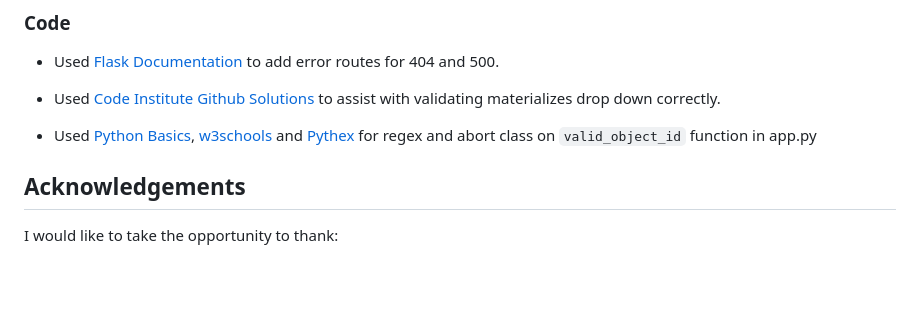
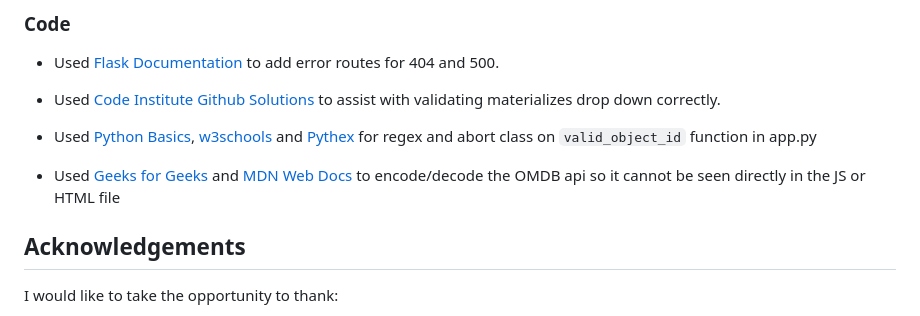
Before and after one commit to ofemiashiru/CI_MS3_MCC, a Markdown page: README.md, the part around the change. GitHub-like rendering; blank space fills up the shorter version.

Commit message:
readme: update credits for encoding/decoding api key

```diff
--- a/README.md
+++ b/README.md
@@ -669,6 +669,8 @@ You can clone the repository by:
 
 - Used [Python Basics](https://pythonbasics.org/flask-redirect-and-errors/), [w3schools](https://www.w3schools.com/python/python_regex.asp) and [Pythex](https://pythex.org/) for regex and abort class on `valid_object_id` function in app.py
 
+- Used [Geeks for Geeks](https://www.geeksforgeeks.org/encoding-and-decoding-base64-strings-in-python/) and [MDN Web Docs](https://developer.mozilla.org/en-US/docs/Web/API/atob) to encode/decode the OMDB api so it cannot be seen directly in the JS or HTML file
+
 ## Acknowledgements
 
 I would like to take the opportunity to thank:
```
